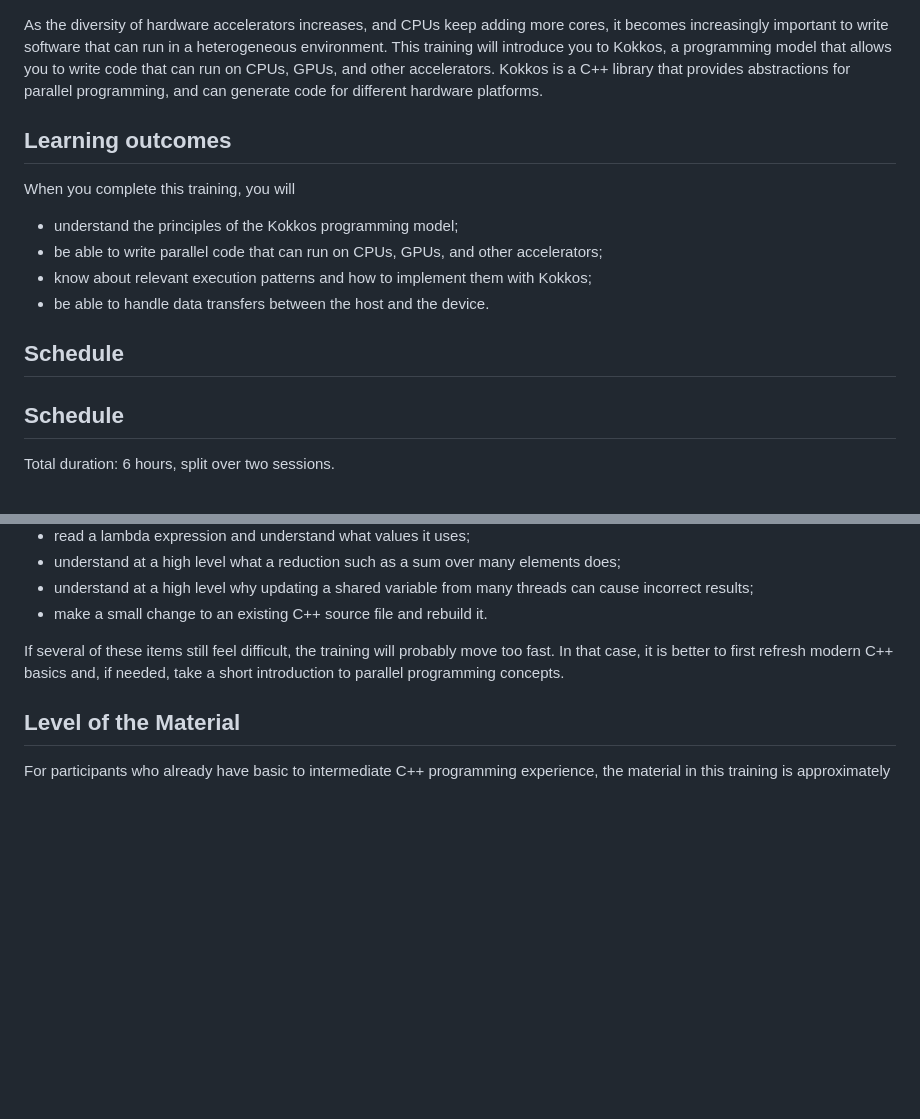
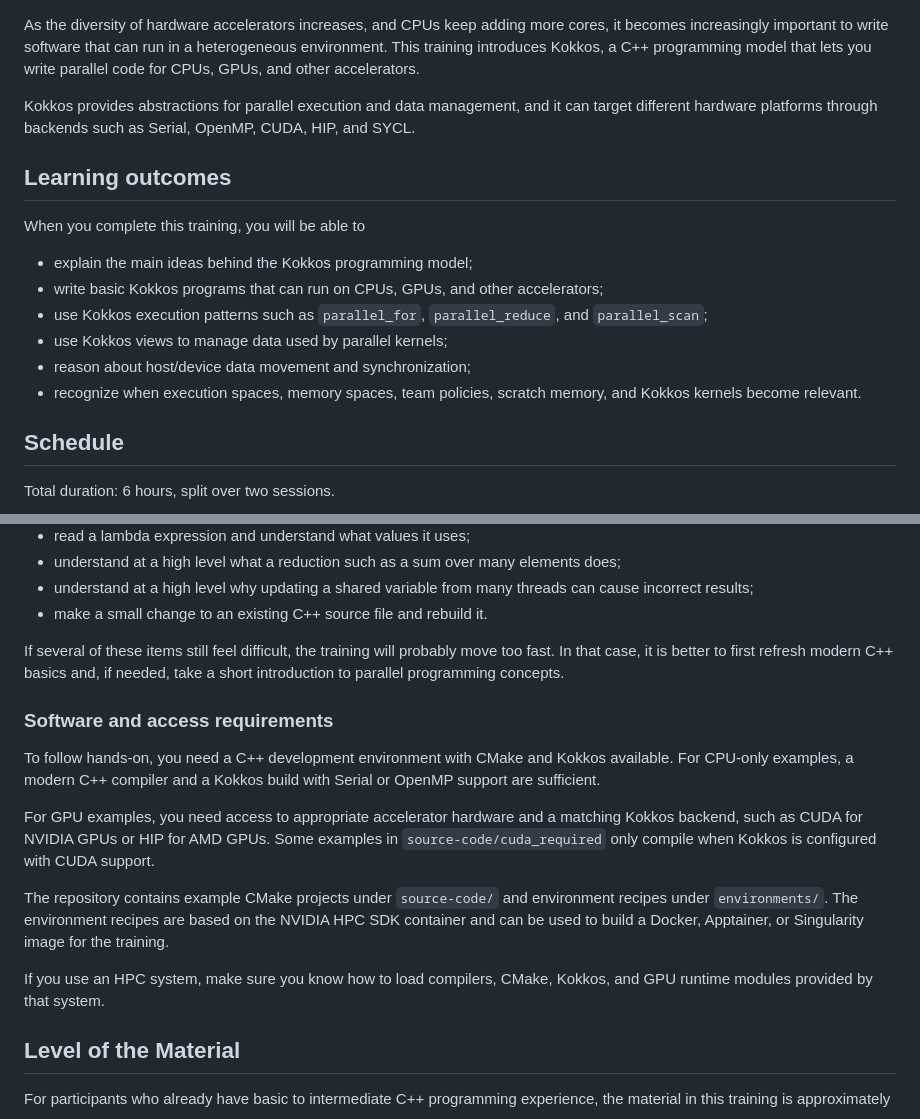
Before and after one commit to gjbex/Heterogeneous-programming-with-Kokkos, a Markdown page: docs/README.md, 2 parts joined by grey strips. Rendered like a GitHub page; blank space fills up the shorter version.

```diff
--- a/docs/README.md
+++ b/docs/README.md
@@ -1,23 +1,27 @@
 As the diversity of hardware accelerators increases, and CPUs keep adding more
 cores, it becomes increasingly important to write software that can run in a
-heterogeneous environment. This training will introduce you to Kokkos, a
-programming model that allows you to write code that can run on CPUs, GPUs, and
-other accelerators. Kokkos is a C++ library that provides abstractions for
-parallel programming, and can generate code for different hardware platforms.
+heterogeneous environment. This training introduces Kokkos, a C++ programming
+model that lets you write parallel code for CPUs, GPUs, and other accelerators.
+
+Kokkos provides abstractions for parallel execution and data management, and it
+can target different hardware platforms through backends such as Serial, OpenMP,
+CUDA, HIP, and SYCL.
 
 
 ## Learning outcomes
 
-When you complete this training, you will
+When you complete this training, you will be able to
 
-* understand the principles of the Kokkos programming model;
-* be able to write parallel code that can run on CPUs, GPUs, and other
+* explain the main ideas behind the Kokkos programming model;
+* write basic Kokkos programs that can run on CPUs, GPUs, and other
   accelerators;
-* know about relevant execution patterns and how to implement them with Kokkos;
-* be able to handle data transfers between the host and the device.
+* use Kokkos execution patterns such as `parallel_for`, `parallel_reduce`, and
+  `parallel_scan`;
+* use Kokkos views to manage data used by parallel kernels;
+* reason about host/device data movement and synchronization;
+* recognize when execution spaces, memory spaces, team policies, scratch memory,
+  and Kokkos kernels become relevant.
 
-
-## Schedule
 
 ## Schedule
 
@@ -181,6 +121,26 @@ too fast. In that case, it is better to first refresh modern C++ basics and,
 if needed, take a short introduction to parallel programming concepts.
 
 
+### Software and access requirements
+
+To follow hands-on, you need a C++ development environment with CMake and Kokkos
+available. For CPU-only examples, a modern C++ compiler and a Kokkos build with
+Serial or OpenMP support are sufficient.
+
+For GPU examples, you need access to appropriate accelerator hardware and a
+matching Kokkos backend, such as CUDA for NVIDIA GPUs or HIP for AMD GPUs. Some
+examples in `source-code/cuda_required` only compile when Kokkos is configured
+with CUDA support.
+
+The repository contains example CMake projects under `source-code/` and
+environment recipes under `environments/`. The environment recipes are based on
+the NVIDIA HPC SDK container and can be used to build a Docker, Apptainer, or
+Singularity image for the training.
+
+If you use an HPC system, make sure you know how to load compilers, CMake,
+Kokkos, and GPU runtime modules provided by that system.
+
+
 ## Level of the Material
 
 For participants who already have basic to intermediate C++ programming
```
Also changed, not shown: other parts of docs/README.md (+15 -79 lines).
